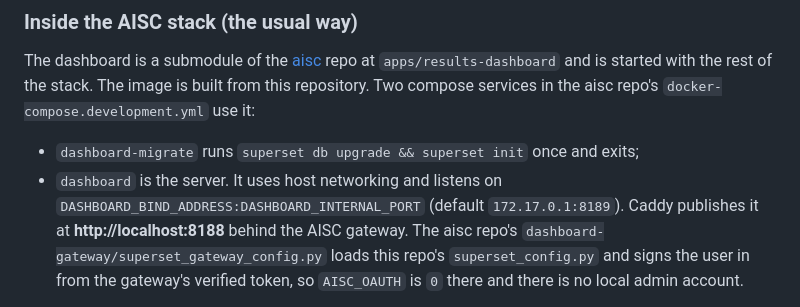
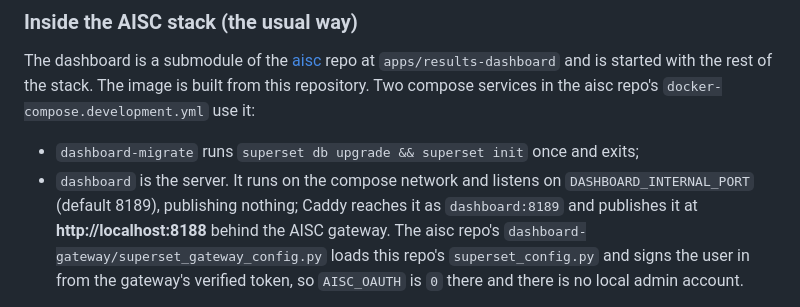
Before and after one commit to lux-ai-factory/aisc-results-dashboard, a Markdown page: README.md, the part around the change. Rendered like a GitHub page.

Commit message:
README: the dashboard runs on the compose network (no host networking, so it also runs under Docker Desktop on macOS and Windows); Caddy reaches it as dashboard:8189

```diff
--- a/README.md
+++ b/README.md
@@ -87,9 +87,9 @@ this repository. Two compose services in the aisc repo's `docker-compose.develop
 use it:
 
 - `dashboard-migrate` runs `superset db upgrade && superset init` once and exits;
-- `dashboard` is the server. It uses host networking and listens on
-  `DASHBOARD_BIND_ADDRESS:DASHBOARD_INTERNAL_PORT` (default `172.17.0.1:8189`). Caddy
-  publishes it at **http://localhost:8188** behind the AISC gateway. The aisc repo's
+- `dashboard` is the server. It runs on the compose network and listens on
+  `DASHBOARD_INTERNAL_PORT` (default 8189), publishing nothing; Caddy reaches it as
+  `dashboard:8189` and publishes it at **http://localhost:8188** behind the AISC gateway. The aisc repo's
   `dashboard-gateway/superset_gateway_config.py` loads this repo's `superset_config.py`
   and signs the user in from the gateway's verified token, so `AISC_OAUTH` is `0` there and
   there is no local admin account.
```
